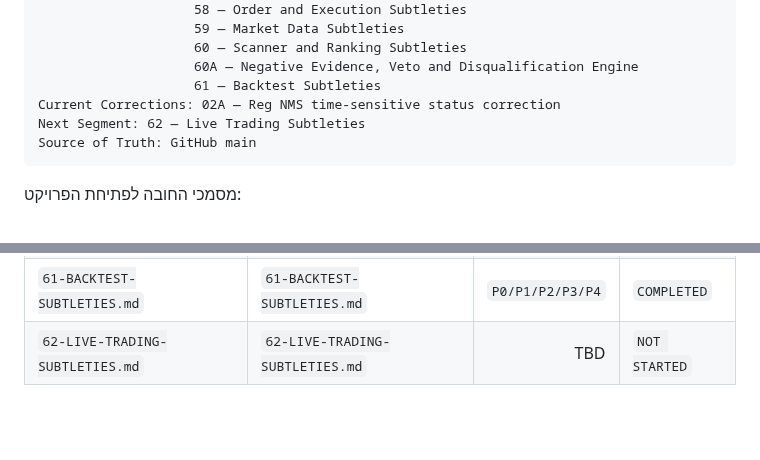
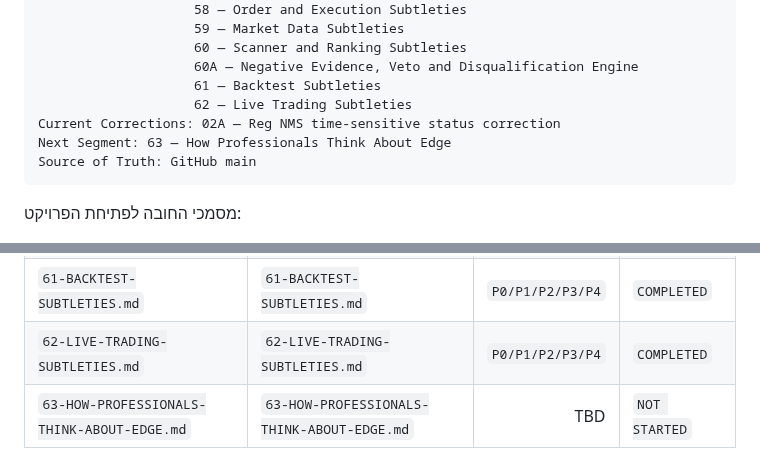
Before and after one commit to LirazShay/algo-course, a Markdown page: recommendations/00-INDEX.md, 2 parts joined by grey strips. GitHub-like rendering; blank space fills up the shorter version.

Commit message:
Advance Recommendation Playbook to segment 63

````diff
--- a/recommendations/00-INDEX.md
+++ b/recommendations/00-INDEX.md
@@ -71,8 +71,9 @@ Completed Segments: 01 — Foundations / Personal Algo System
                     60 — Scanner and Ranking Subtleties
                     60A — Negative Evidence, Veto and Disqualification Engine
                     61 — Backtest Subtleties
+                    62 — Live Trading Subtleties
 Current Corrections: 02A — Reg NMS time-sensitive status correction
-Next Segment: 62 — Live Trading Subtleties
+Next Segment: 63 — How Professionals Think About Edge
 Source of Truth: GitHub main
 ```
 
@@ -218,5 +219,6 @@ Baseline
 | `60-SCANNER-AND-RANKING-SUBTLETIES.md` | `60-SCANNER-AND-RANKING-SUBTLETIES.md` | `P0/P1/P2/P3/P4` | `COMPLETED` |
 | `60A-NEGATIVE-EVIDENCE-VETO-AND-DISQUALIFICATION-ENGINE.md` | `60A-NEGATIVE-EVIDENCE-VETO-AND-DISQUALIFICATION-ENGINE.md` | `P0/P1/P2/P3/P4` | `COMPLETED` |
 | `61-BACKTEST-SUBTLETIES.md` | `61-BACKTEST-SUBTLETIES.md` | `P0/P1/P2/P3/P4` | `COMPLETED` |
-| `62-LIVE-TRADING-SUBTLETIES.md` | `62-LIVE-TRADING-SUBTLETIES.md` | TBD | `NOT STARTED` |
+| `62-LIVE-TRADING-SUBTLETIES.md` | `62-LIVE-TRADING-SUBTLETIES.md` | `P0/P1/P2/P3/P4` | `COMPLETED` |
+| `63-HOW-PROFESSIONALS-THINK-ABOUT-EDGE.md` | `63-HOW-PROFESSIONALS-THINK-ABOUT-EDGE.md` | TBD | `NOT STARTED` |
 
````
Also changed, not shown: other parts of recommendations/00-INDEX.md (+1 -1 lines).
